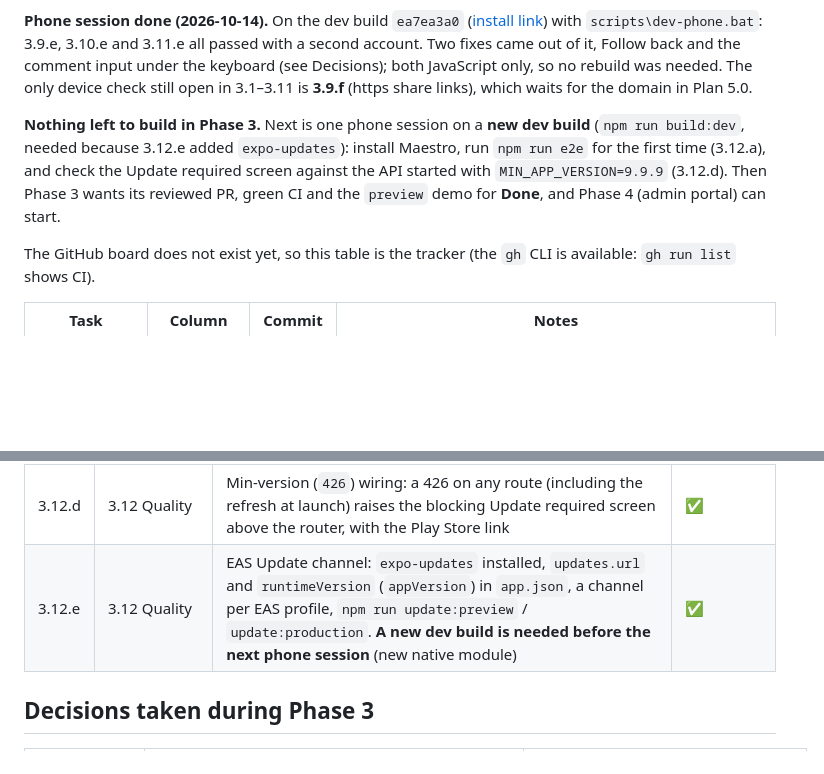
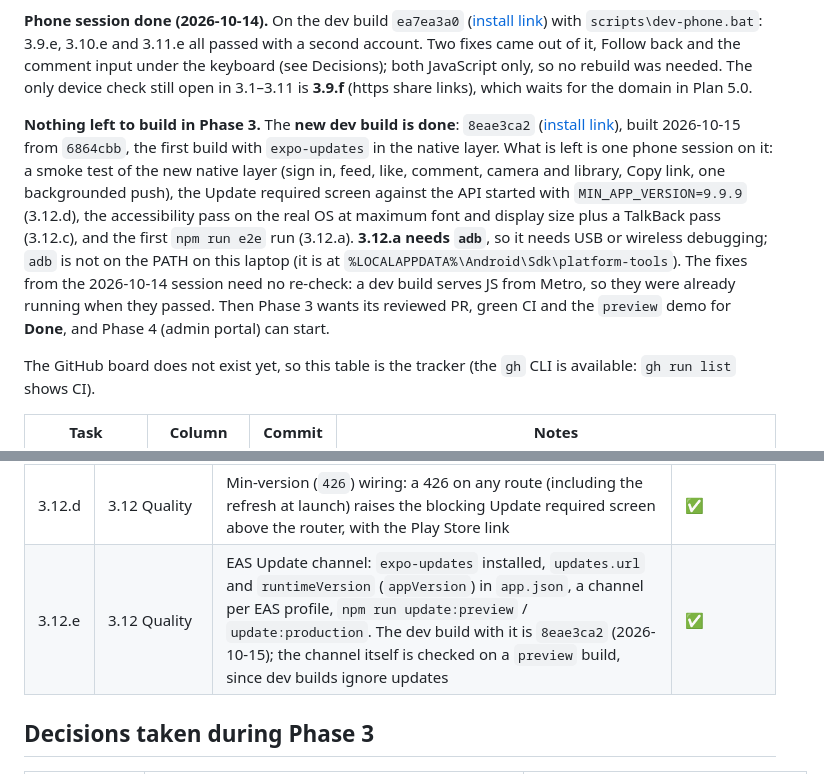
Before and after one commit to baraka-machumu/jamii-air, a Markdown page: docs/backlog/phase-3-mobile.md, 2 parts joined by grey strips. Drawn GitHub-style; blank space fills up the shorter version.

Commit message:
docs(mobile): record the 3.12 dev build and the phone session left to run
The dev build with expo-updates is done (8eae3ca2, from 6864cbb), so the
status note no longer asks for one. It now lists what the session covers:
a smoke test of the new native layer, Update required (3.12.d), the
accessibility pass on the real OS (3.12.c) and the first Maestro run
(3.12.a), which needs adb over USB or wireless debugging.

The two fixes from the 2026-10-14 session need no re-check: a dev build
serves JS from Metro, so they were already running when they passed.

Co-Authored-By: Claude Opus 5 <noreply@anthropic.com>

```diff
--- a/docs/backlog/phase-3-mobile.md
+++ b/docs/backlog/phase-3-mobile.md
@@ -10,7 +10,7 @@ Board columns as in Plan §2.3. **Review** = built, every check green locally, c
 
 **Phone session done (2026-10-14).** On the dev build `ea7ea3a0` ([install link](https://expo.dev/accounts/bmachumu/projects/jamii-air/builds/ea7ea3a0-42b6-43aa-9050-5611f5541708)) with `scripts\dev-phone.bat`: 3.9.e, 3.10.e and 3.11.e all passed with a second account. Two fixes came out of it, Follow back and the comment input under the keyboard (see Decisions); both JavaScript only, so no rebuild was needed. The only device check still open in 3.1–3.11 is **3.9.f** (https share links), which waits for the domain in Plan 5.0.
 
-**Nothing left to build in Phase 3.** Next is one phone session on a **new dev build** (`npm run build:dev`, needed because 3.12.e added `expo-updates`): install Maestro, run `npm run e2e` for the first time (3.12.a), and check the Update required screen against the API started with `MIN_APP_VERSION=9.9.9` (3.12.d). Then Phase 3 wants its reviewed PR, green CI and the `preview` demo for **Done**, and Phase 4 (admin portal) can start.
+**Nothing left to build in Phase 3.** The **new dev build is done**: `8eae3ca2` ([install link](https://expo.dev/accounts/bmachumu/projects/jamii-air/builds/8eae3ca2-3c49-4459-95a9-15f2a2c31083)), built 2026-10-15 from `6864cbb`, the first build with `expo-updates` in the native layer. What is left is one phone session on it: a smoke test of the new native layer (sign in, feed, like, comment, camera and library, Copy link, one backgrounded push), the Update required screen against the API started with `MIN_APP_VERSION=9.9.9` (3.12.d), the accessibility pass on the real OS at maximum font and display size plus a TalkBack pass (3.12.c), and the first `npm run e2e` run (3.12.a). **3.12.a needs `adb`**, so it needs USB or wireless debugging; `adb` is not on the PATH on this laptop (it is at `%LOCALAPPDATA%\Android\Sdk\platform-tools`). The fixes from the 2026-10-14 session need no re-check: a dev build serves JS from Metro, so they were already running when they passed. Then Phase 3 wants its reviewed PR, green CI and the `preview` demo for **Done**, and Phase 4 (admin portal) can start.
 
 The GitHub board does not exist yet, so this table is the tracker (the `gh` CLI is available: `gh run list` shows CI).
 
@@ -99,7 +99,7 @@ The Phase 3 tasks broken into trackable items. Tick an item (☐ → ✅) in the
 | 3.12.b | 3.12 Quality | PostHog KPI events: all ten of TRD PA-01 wired (`app_open`, `signup`, `login`, `post_created`, `like`, `comment`, `follow`, `profile_view`, `share_tapped`, `upload_failed`), batched to PostHog's HTTP endpoint. Off until `EXPO_PUBLIC_POSTHOG_KEY` is set, so nothing leaves the phone in development | ✅ |
 | 3.12.c | 3.12 Quality | Accessibility pass: audited every screen (labels, roles, states, touch targets were already in place from 3.1–3.11); added the OS font-size caps (`maxFontScale`), the announced `Spinner` for screen- and list-level waits, and a sweep test that keeps every reachable control named | ✅ |
 | 3.12.d | 3.12 Quality | Min-version (`426`) wiring: a 426 on any route (including the refresh at launch) raises the blocking Update required screen above the router, with the Play Store link | ✅ |
-| 3.12.e | 3.12 Quality | EAS Update channel: `expo-updates` installed, `updates.url` and `runtimeVersion` (`appVersion`) in `app.json`, a channel per EAS profile, `npm run update:preview` / `update:production`. **A new dev build is needed before the next phone session** (new native module) | ✅ |
+| 3.12.e | 3.12 Quality | EAS Update channel: `expo-updates` installed, `updates.url` and `runtimeVersion` (`appVersion`) in `app.json`, a channel per EAS profile, `npm run update:preview` / `update:production`. The dev build with it is `8eae3ca2` (2026-10-15); the channel itself is checked on a `preview` build, since dev builds ignore updates | ✅ |
 
 ## Decisions taken during Phase 3
 
```
